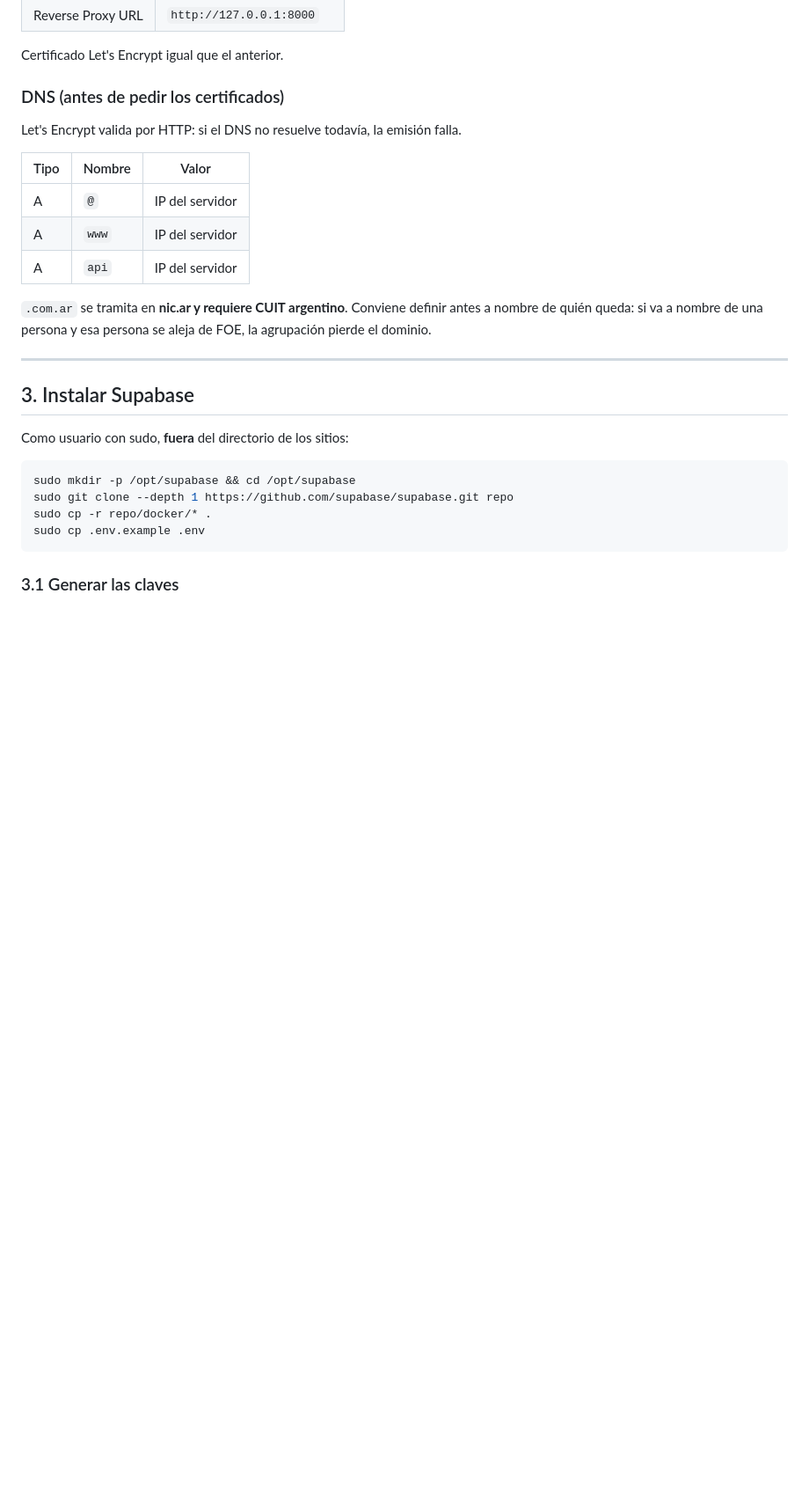
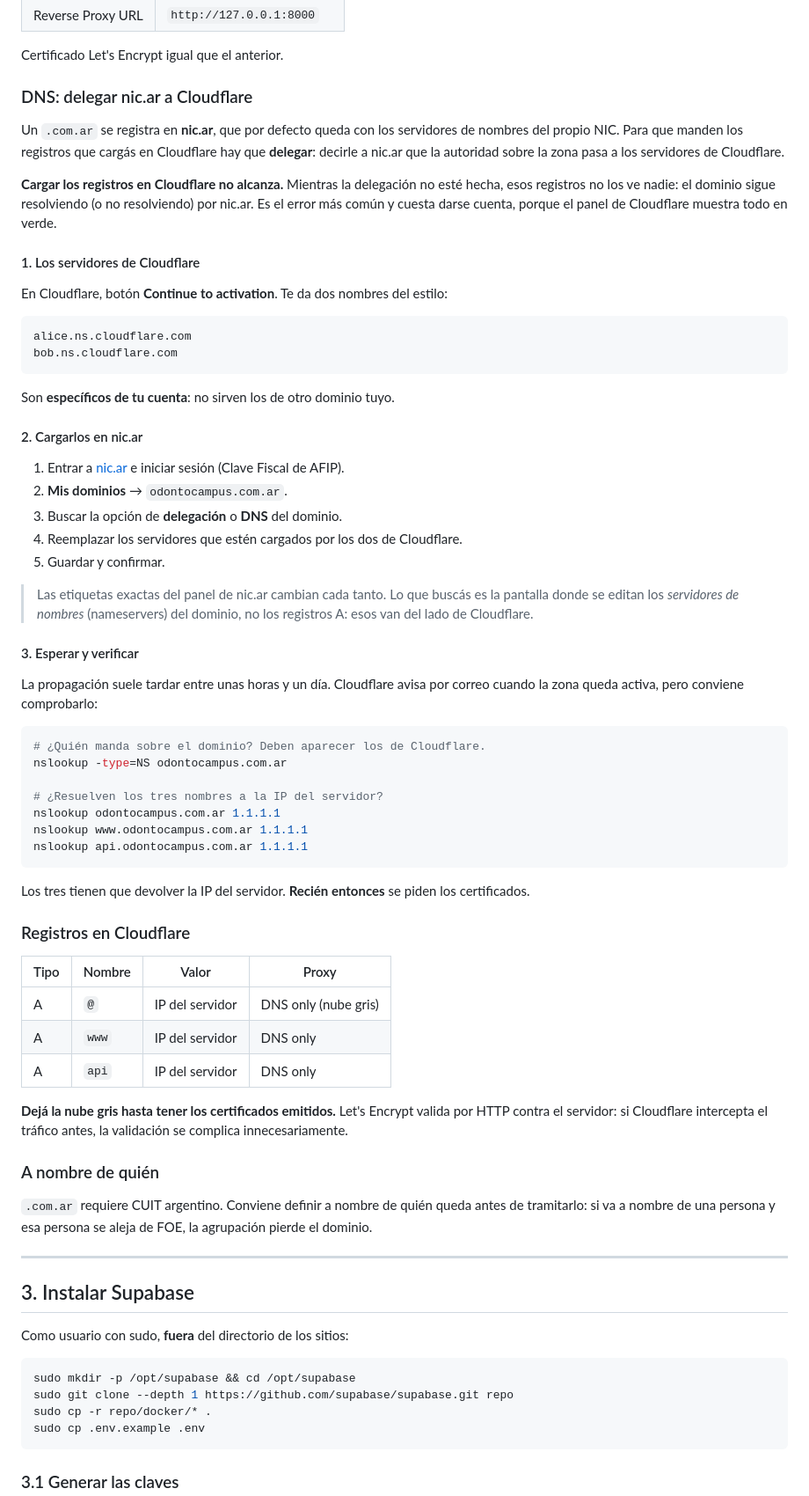
Before and after one commit to tomsonArrua7/odontocampus, a Markdown page: docs/despliegue-cloudpanel.md, the part around the change. Shown at 88% size. Rendered like a GitHub page; blank space fills up the shorter version.

Commit message:
Documentar la delegacion de nic.ar a Cloudflare
Cargar los registros A en Cloudflare no alcanza: mientras el dominio siga
delegado a los servidores de nic.ar, esos registros no los ve nadie. Es un
error facil de cometer y dificil de ver, porque el panel de Cloudflare
muestra todo en verde igual.

Agrega el paso de delegacion, los comandos para verificar que resuelva antes
de pedir certificados, y por que conviene dejar la nube gris hasta tenerlos.

Co-Authored-By: Claude Opus 5 <noreply@anthropic.com>

````diff
--- a/docs/despliegue-cloudpanel.md
+++ b/docs/despliegue-cloudpanel.md
@@ -68,19 +68,76 @@ Let's Encrypt Certificate**. Agregá también `www.odontocampus.com.ar`.
 
 Certificado Let's Encrypt igual que el anterior.
 
-### DNS (antes de pedir los certificados)
+### DNS: delegar nic.ar a Cloudflare
 
-Let's Encrypt valida por HTTP: si el DNS no resuelve todavía, la emisión falla.
+Un `.com.ar` se registra en **nic.ar**, que por defecto queda con los
+servidores de nombres del propio NIC. Para que manden los registros que cargás
+en Cloudflare hay que **delegar**: decirle a nic.ar que la autoridad sobre la
+zona pasa a los servidores de Cloudflare.
 
-| Tipo | Nombre | Valor |
-|---|---|---|
-| A | `@` | IP del servidor |
-| A | `www` | IP del servidor |
-| A | `api` | IP del servidor |
+**Cargar los registros en Cloudflare no alcanza.** Mientras la delegación no
+esté hecha, esos registros no los ve nadie: el dominio sigue resolviendo (o no
+resolviendo) por nic.ar. Es el error más común y cuesta darse cuenta, porque el
+panel de Cloudflare muestra todo en verde.
 
-`.com.ar` se tramita en **nic.ar y requiere CUIT argentino**. Conviene definir
-antes a nombre de quién queda: si va a nombre de una persona y esa persona se
-aleja de FOE, la agrupación pierde el dominio.
+#### 1. Los servidores de Cloudflare
+
+En Cloudflare, botón **Continue to activation**. Te da dos nombres del estilo:
+
+```
+alice.ns.cloudflare.com
+bob.ns.cloudflare.com
+```
+
+Son **específicos de tu cuenta**: no sirven los de otro dominio tuyo.
+
+#### 2. Cargarlos en nic.ar
+
+1. Entrar a [nic.ar](https://nic.ar) e iniciar sesión (Clave Fiscal de AFIP).
+2. **Mis dominios** → `odontocampus.com.ar`.
+3. Buscar la opción de **delegación** o **DNS** del dominio.
+4. Reemplazar los servidores que estén cargados por los dos de Cloudflare.
+5. Guardar y confirmar.
+
+> Las etiquetas exactas del panel de nic.ar cambian cada tanto. Lo que buscás
+> es la pantalla donde se editan los *servidores de nombres* (nameservers) del
+> dominio, no los registros A: esos van del lado de Cloudflare.
+
+#### 3. Esperar y verificar
+
+La propagación suele tardar entre unas horas y un día. Cloudflare avisa por
+correo cuando la zona queda activa, pero conviene comprobarlo:
+
+```bash
+# ¿Quién manda sobre el dominio? Deben aparecer los de Cloudflare.
+nslookup -type=NS odontocampus.com.ar
+
+# ¿Resuelven los tres nombres a la IP del servidor?
+nslookup odontocampus.com.ar 1.1.1.1
+nslookup www.odontocampus.com.ar 1.1.1.1
+nslookup api.odontocampus.com.ar 1.1.1.1
+```
+
+Los tres tienen que devolver la IP del servidor. **Recién entonces** se piden
+los certificados.
+
+### Registros en Cloudflare
+
+| Tipo | Nombre | Valor | Proxy |
+|---|---|---|---|
+| A | `@` | IP del servidor | DNS only (nube gris) |
+| A | `www` | IP del servidor | DNS only |
+| A | `api` | IP del servidor | DNS only |
+
+**Dejá la nube gris hasta tener los certificados emitidos.** Let's Encrypt
+valida por HTTP contra el servidor: si Cloudflare intercepta el tráfico antes,
+la validación se complica innecesariamente.
+
+### A nombre de quién
+
+`.com.ar` requiere CUIT argentino. Conviene definir a nombre de quién queda
+antes de tramitarlo: si va a nombre de una persona y esa persona se aleja de
+FOE, la agrupación pierde el dominio.
 
 ---
 
````
